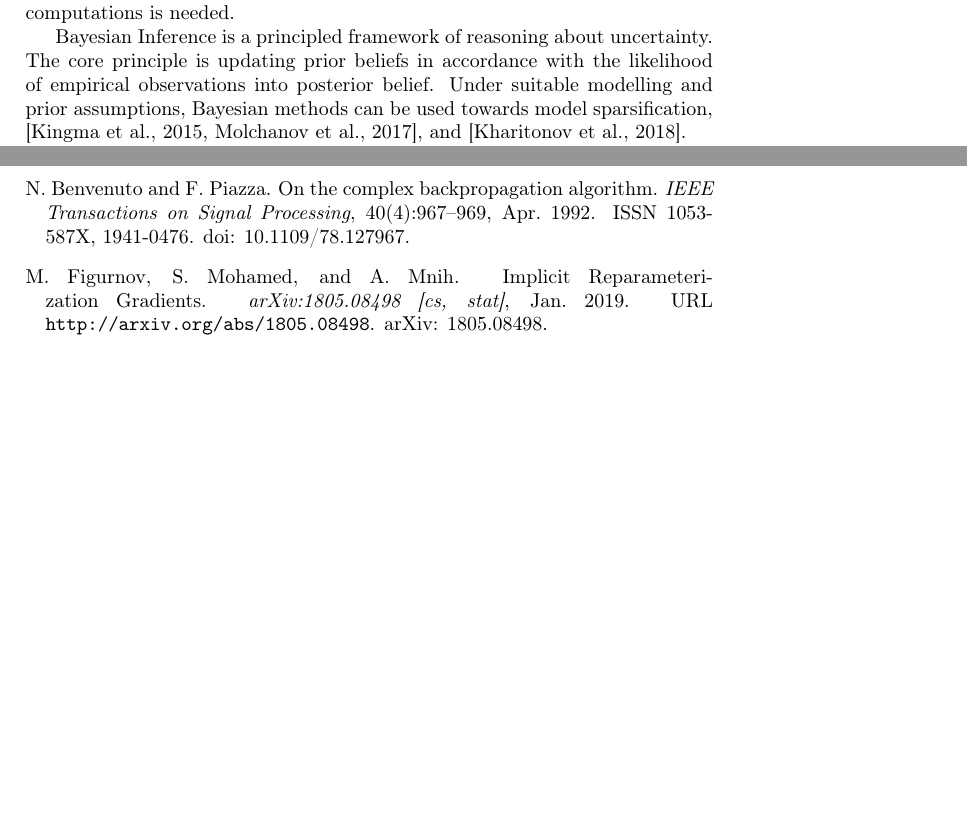
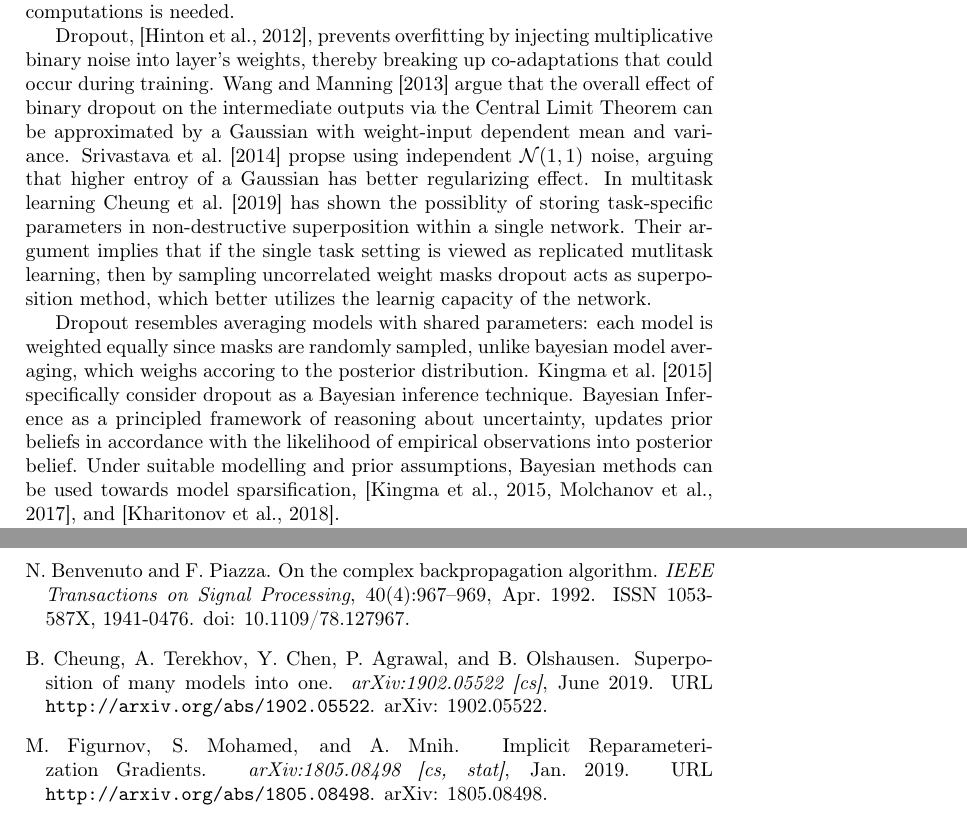
Before and after one commit to ivannz/complex_paper, a LaTeX document (paper/paper.tex): two parts of pages 1 and 10 of 17, joined at a grey line, cut so that both start at the same text, the shorter picture padded with empty space. Compiled offline with pdfLaTeX.

Commit message:
some intro on dropout: used srivastava-et-al and wang-manning

```diff
--- a/paper/paper.tex
+++ b/paper/paper.tex
@@ -61,10 +62,28 @@ model quantization from IEEE754 floating point to integer-based arithmetic \cite
 and dropout. The key assumption is that the more explicitly zero parameters there is,
 the less computations is needed.
 
-Bayesian Inference is a principled framework of reasoning about uncertainty. The core principle
-is updating prior beliefs in accordance with the likelihood of empirical observations into
-posterior belief. Under suitable modelling and prior assumptions, Bayesian methods can be
-used towards model sparsification, \citep{kingma_variational_2015,molchanov_variational_2017},
+% on dropout
+Dropout, \citep{hinton_improving_2012}, prevents overfitting by injecting multiplicative
+binary noise into layer's weights, thereby breaking up co-adaptations that could occur
+during training. \citet{wang_fast_2013} argue that the overall effect of binary dropout
+on the intermediate outputs via the Central Limit Theorem can be approximated by a Gaussian
+with weight-input dependent mean and variance. \citet{srivastava_dropout_2014} propse
+using independent $\mathcal{N}(1,1)$ noise, arguing that higher entroy of a Gaussian has
+better regularizing effect. In multitask learning \citet{cheung_superposition_2019}
+has shown the possiblity of storing task-specific parameters in non-destructive superposition
+within a single network. Their argument implies that if the single task setting is viewed
+as replicated mutlitask learning, then by sampling uncorrelated weight masks dropout acts
+as superposition method, which better utilizes the learnig capacity of the network.
+% many identical copies of the same task; \cite[Appendix A.1]{cheung_superposition_2019}
+
+% segue into bayesian inference
+Dropout resembles averaging models with shared parameters: each model is weighted equally
+since masks are randomly sampled, unlike bayesian model averaging, which weighs accoring to
+the posterior distribution. \citet{kingma_variational_2015} specifically consider dropout
+as a Bayesian inference technique. Bayesian Inference as a principled framework of reasoning
+about uncertainty, updates prior beliefs in accordance with the likelihood of empirical
+observations into posterior belief. Under suitable modelling and prior assumptions, Bayesian
+methods can be used towards model sparsification, \citep{kingma_variational_2015,molchanov_variational_2017},
 and \citep{kharitonov_variational_2018}.
 
 % complex nets and related stuff
```
Also changed, not shown: paper/references.bib (+14 -0 lines), paper/paper.tex (1 more changed lines).
